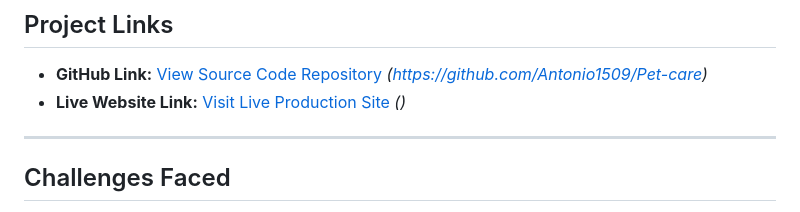
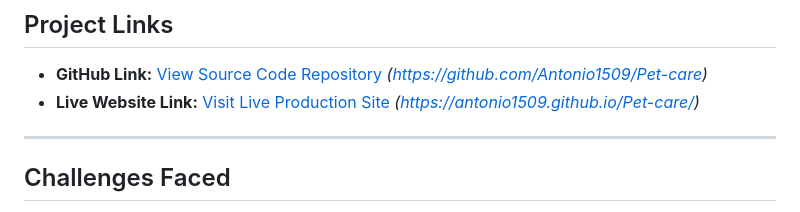
Before and after one commit to Antonio1509/Pet-care, a Markdown page: README.md, the part around the change. Rendered like a GitHub page.

```diff
--- a/README.md
+++ b/README.md
@@ -48,7 +48,7 @@ Finding reliable, available, and qualified pet sitters or groomers often involve
 
 ## Project Links
 *   **GitHub Link:** [View Source Code Repository](https://github.com/) *(https://github.com/Antonio1509/Pet-care)*
-*   **Live Website Link:** [Visit Live Production Site](https://github.io/) *()*
+*   **Live Website Link:** [Visit Live Production Site](https://antonio1509.github.io/Pet-care/) *(https://antonio1509.github.io/Pet-care/)*
 
 ---
 
```
